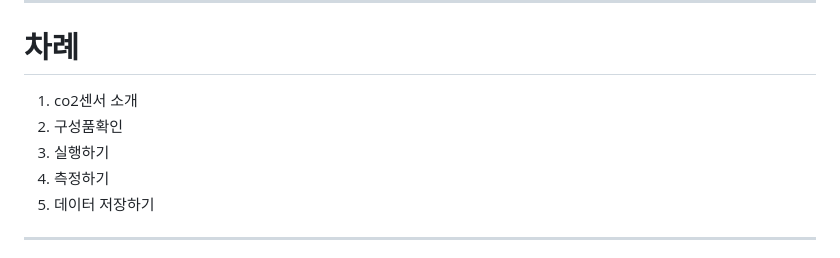
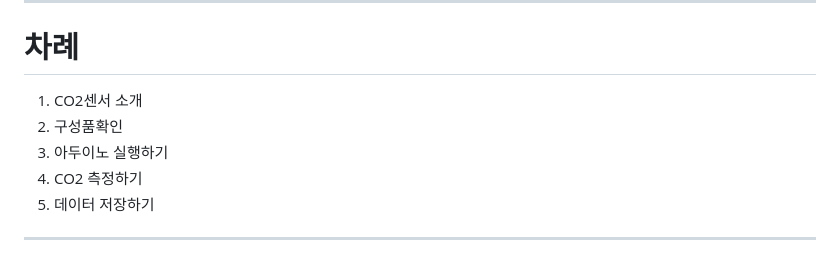
Before and after one commit to AntonSangho/yangsong-Arduino-Rasberrypi-Data, a Markdown page: Docs/Manual.md, the part around one of its changes. Drawn GitHub-style.

```diff
--- a/Docs/Manual.md
+++ b/Docs/Manual.md
@@ -12,10 +12,10 @@ marp: true
 ---
 
 # 차례
-1. co2센서 소개
+1. CO2센서 소개
 2. 구성품확인
-2. 실행하기
-3. 측정하기
+2. 아두이노 실행하기
+3. CO2 측정하기
 4. 데이터 저장하기
 
 ---
```
Also changed, not shown: other parts of Docs/Manual.md (+30 -18 lines).
